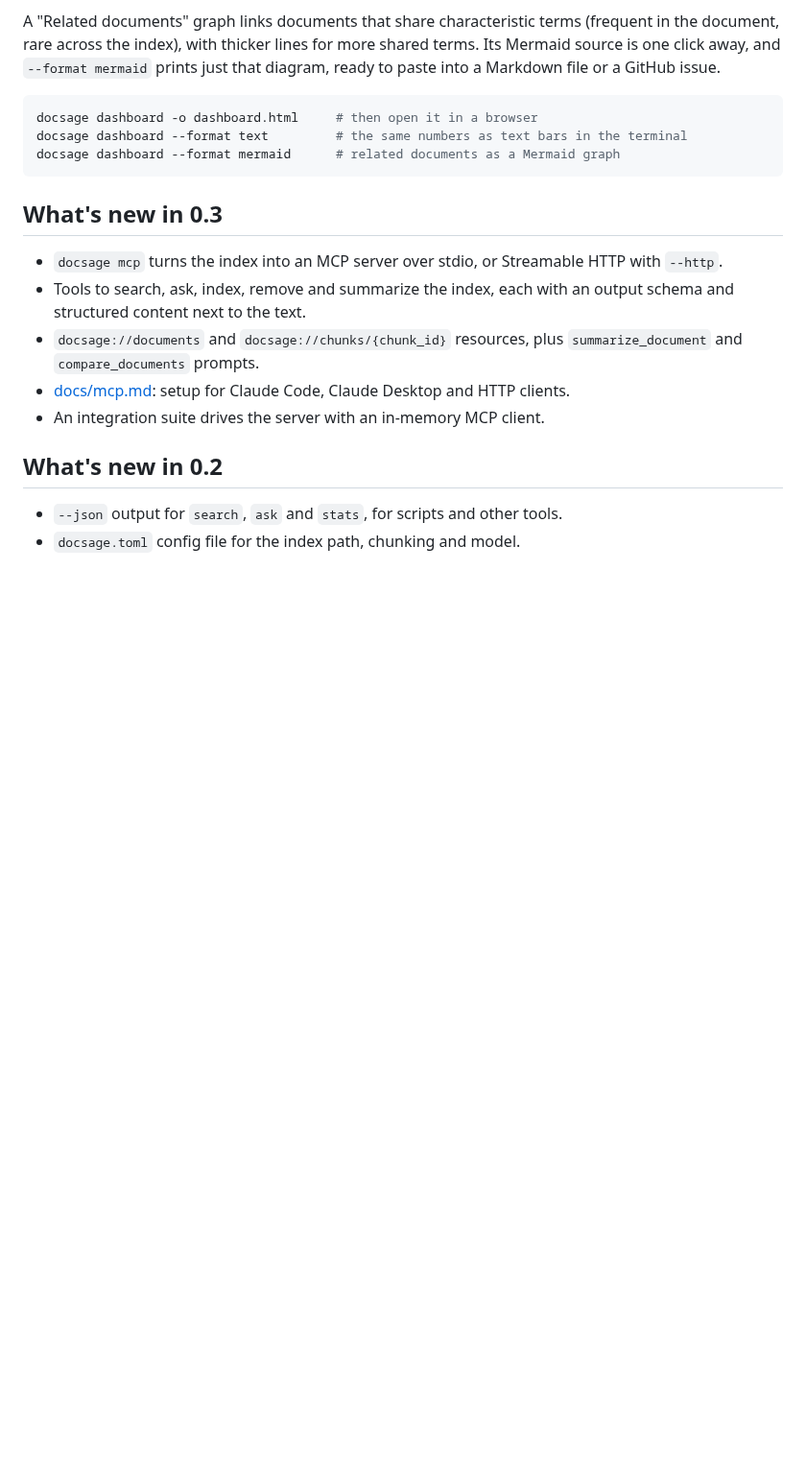
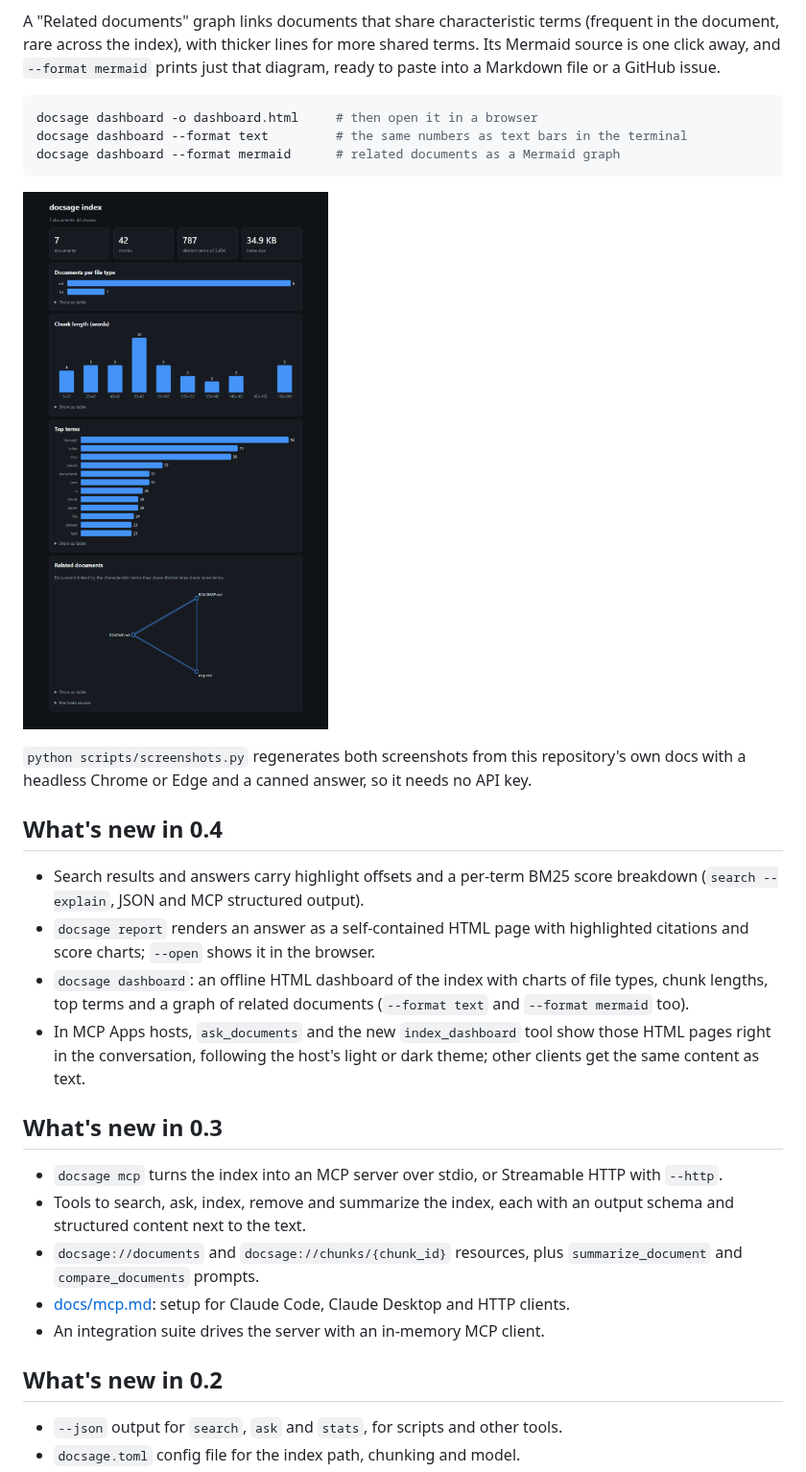
Before and after one commit to Guilherme-b-damasio/docsage, a Markdown page: README.md, the part around one of its changes. Shown at 96% size. GitHub-like rendering; pictures changed too: docs/images/dashboard-dark.png (added); blank space fills up the shorter version.

Commit message:
docs: add screenshots of the visual output and a What's new in 0.4 section

````diff
--- a/README.md
+++ b/README.md
@@ -162,6 +164,24 @@ docsage dashboard -o dashboard.html     # then open it in a browser
 docsage dashboard --format text         # the same numbers as text bars in the terminal
 docsage dashboard --format mermaid      # related documents as a Mermaid graph
 ```
+
+![Index dashboard in dark mode: stat tiles, documents per file type, chunk lengths, top terms and the related documents graph](docs/images/dashboard-dark.png)
+
+`python scripts/screenshots.py` regenerates both screenshots from this repository's own
+docs with a headless Chrome or Edge and a canned answer, so it needs no API key.
+
+## What's new in 0.4
+
+- Search results and answers carry highlight offsets and a per-term BM25 score
+  breakdown (`search --explain`, JSON and MCP structured output).
+- `docsage report` renders an answer as a self-contained HTML page with highlighted
+  citations and score charts; `--open` shows it in the browser.
+- `docsage dashboard`: an offline HTML dashboard of the index with charts of file
+  types, chunk lengths, top terms and a graph of related documents
+  (`--format text` and `--format mermaid` too).
+- In MCP Apps hosts, `ask_documents` and the new `index_dashboard` tool show those
+  HTML pages right in the conversation, following the host's light or dark theme;
+  other clients get the same content as text.
 
 ## What's new in 0.3
 
````
Also changed, not shown: other parts of README.md (+2 -0 lines), ROADMAP.md (+1 -1 lines), docs/mcp.md (+1 -1 lines), docs/images/answer-report-light.png (added).
